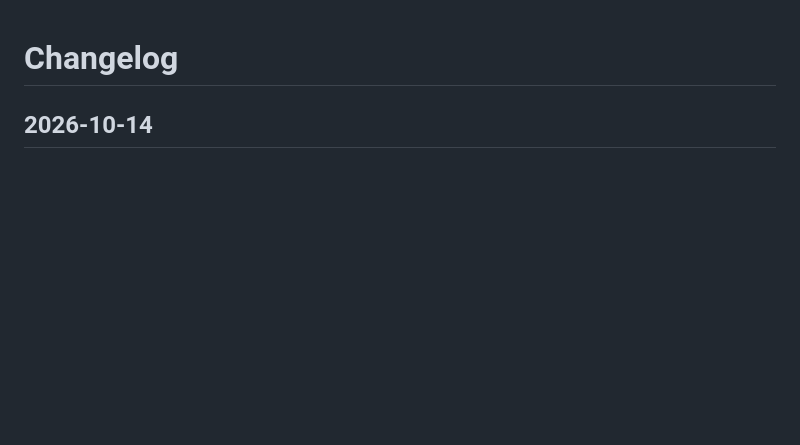
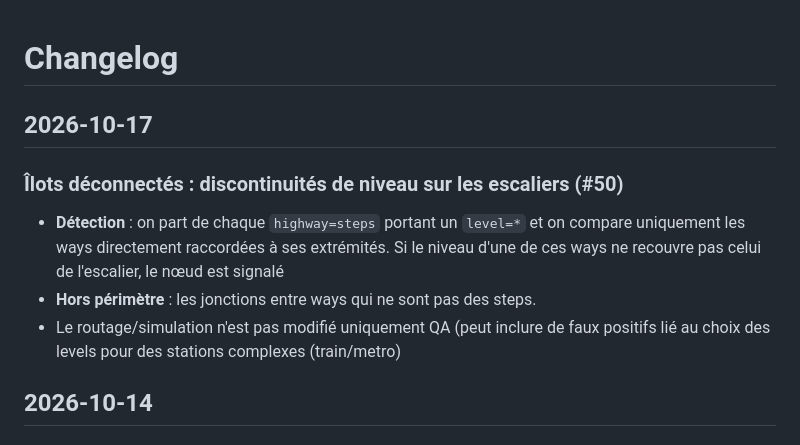
Before and after one commit to PasLoin/Brussels-Pedestrian-Network, a Markdown page: Changelog.md, the part around the change. GitHub-like rendering; blank space fills up the shorter version.

Commit message:
Update Changelog with new entry for 2026-10-17
Added a new entry for disconnected steps level discontinuities in the changelog.

```diff
--- a/Changelog.md
+++ b/Changelog.md
@@ -1,4 +1,14 @@
 # Changelog
+
+## 2026-10-17
+
+### Îlots déconnectés : discontinuités de niveau sur les escaliers (#50)
+
+- **Détection** : on part de chaque `highway=steps` portant un `level=*` et on compare uniquement les ways directement raccordées à ses extrémités. Si le niveau d'une de ces ways ne recouvre pas celui de l'escalier, le nœud est signalé
+- **Hors périmètre** : les jonctions entre ways qui ne sont pas des steps.
+- Le routage/simulation n'est pas modifié uniquement QA (peut inclure de faux positifs lié au choix des levels pour des stations complexes (train/metro)
+
+
 
 ## 2026-10-14
 
```
